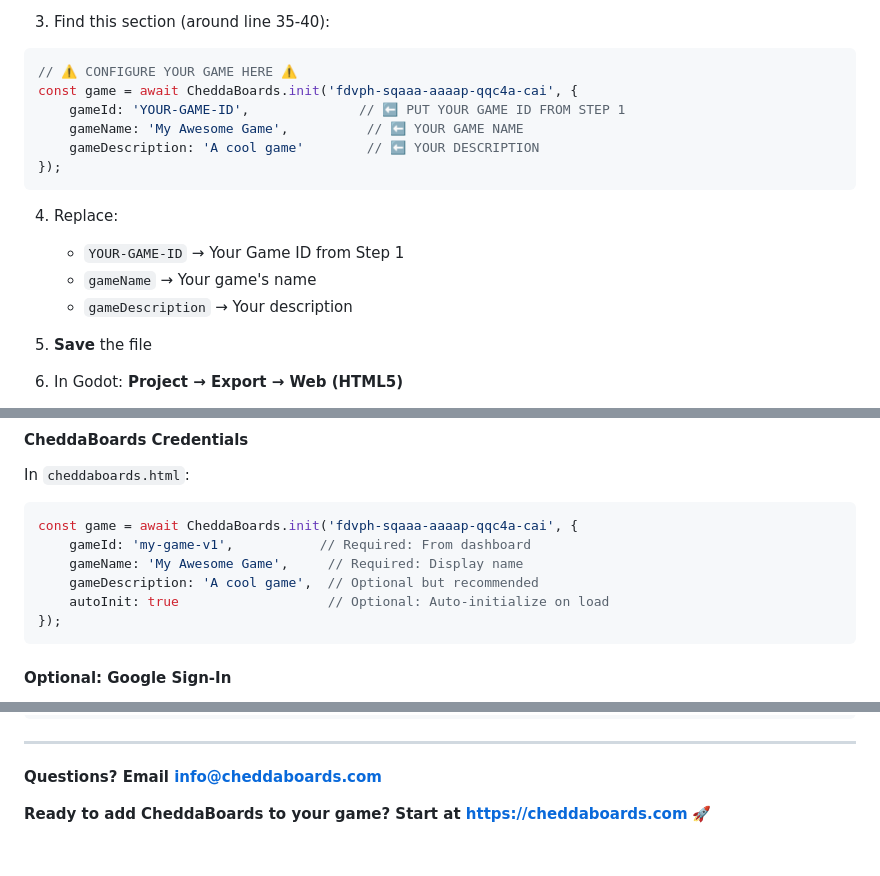
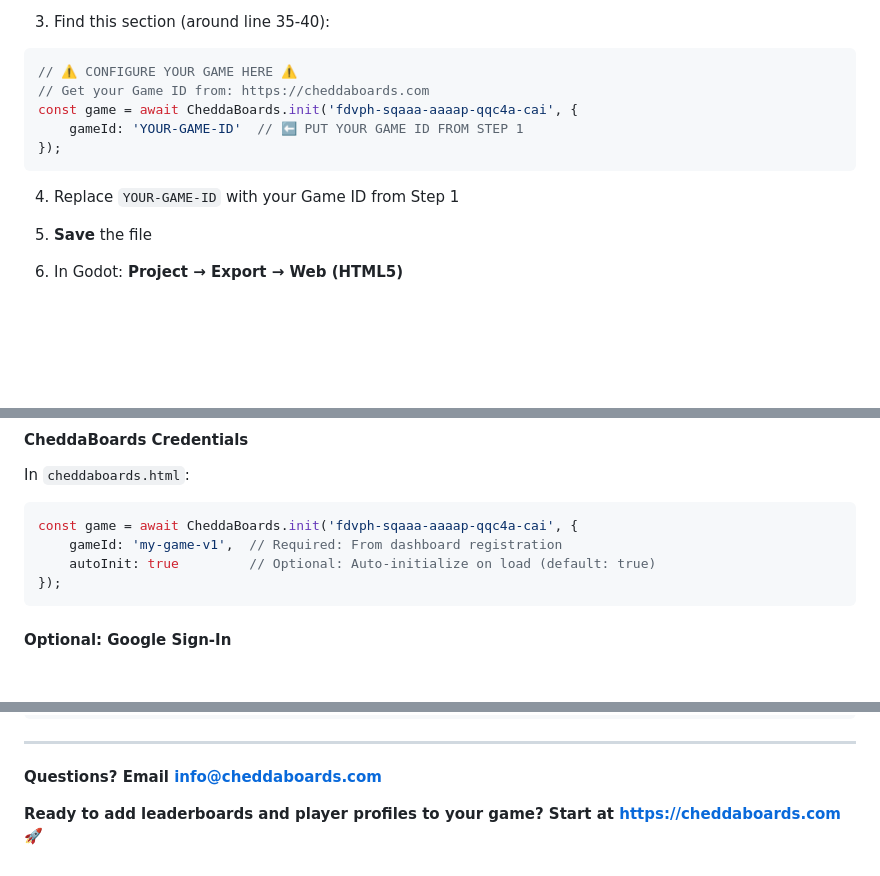
Before and after one commit to cheddatech/CheddaBoards-SDK, a Markdown page: docs/INTEGRATIONGUIDE.md, 3 parts joined by grey strips. GitHub-like rendering; blank space fills up the shorter version.

Commit message:
Update Godot 4x. INTEGRATIONGUIDE.md

````diff
--- a/docs/INTEGRATIONGUIDE.md
+++ b/docs/INTEGRATIONGUIDE.md
@@ -154,17 +154,13 @@ cd CheddaBoards-SDK/godot4
 
 ```javascript
 // ⚠️ CONFIGURE YOUR GAME HERE ⚠️
+// Get your Game ID from: https://cheddaboards.com
 const game = await CheddaBoards.init('fdvph-sqaaa-aaaap-qqc4a-cai', {
-    gameId: 'YOUR-GAME-ID',              // ⬅️ PUT YOUR GAME ID FROM STEP 1
-    gameName: 'My Awesome Game',          // ⬅️ YOUR GAME NAME
-    gameDescription: 'A cool game'        // ⬅️ YOUR DESCRIPTION
+    gameId: 'YOUR-GAME-ID'  // ⬅️ PUT YOUR GAME ID FROM STEP 1
 });
 ```
 
-4. Replace:
-   - `YOUR-GAME-ID` → Your Game ID from Step 1
-   - `gameName` → Your game's name
-   - `gameDescription` → Your description
+4. Replace `YOUR-GAME-ID` with your Game ID from Step 1
 
 5. **Save** the file
 
@@ -273,10 +269,8 @@ In `cheddaboards.html`:
 
 ```javascript
 const game = await CheddaBoards.init('fdvph-sqaaa-aaaap-qqc4a-cai', {
-    gameId: 'my-game-v1',           // Required: From dashboard
-    gameName: 'My Awesome Game',     // Required: Display name
-    gameDescription: 'A cool game',  // Optional but recommended
-    autoInit: true                   // Optional: Auto-initialize on load
+    gameId: 'my-game-v1',  // Required: From dashboard registration
+    autoInit: true         // Optional: Auto-initialize on load (default: true)
 });
 ```
 
@@ -1669,4 +1663,4 @@ SOFTWARE.
 
 **Questions? Email info@cheddaboards.com**
 
-**Ready to add CheddaBoards to your game? Start at https://cheddaboards.com** 🚀
+**Ready to add leaderboards and player profiles to your game? Start at https://cheddaboards.com** 🚀
````
